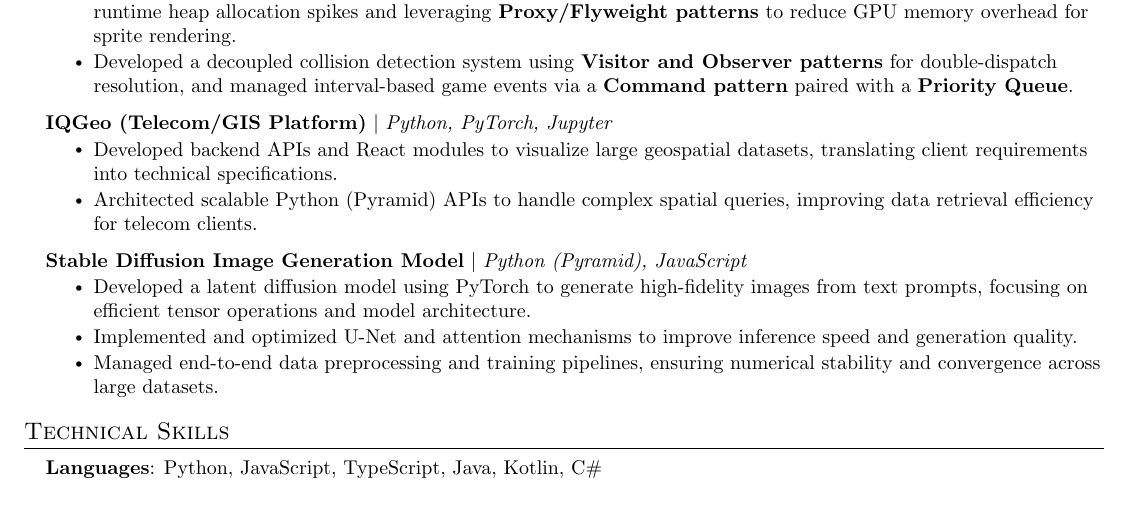
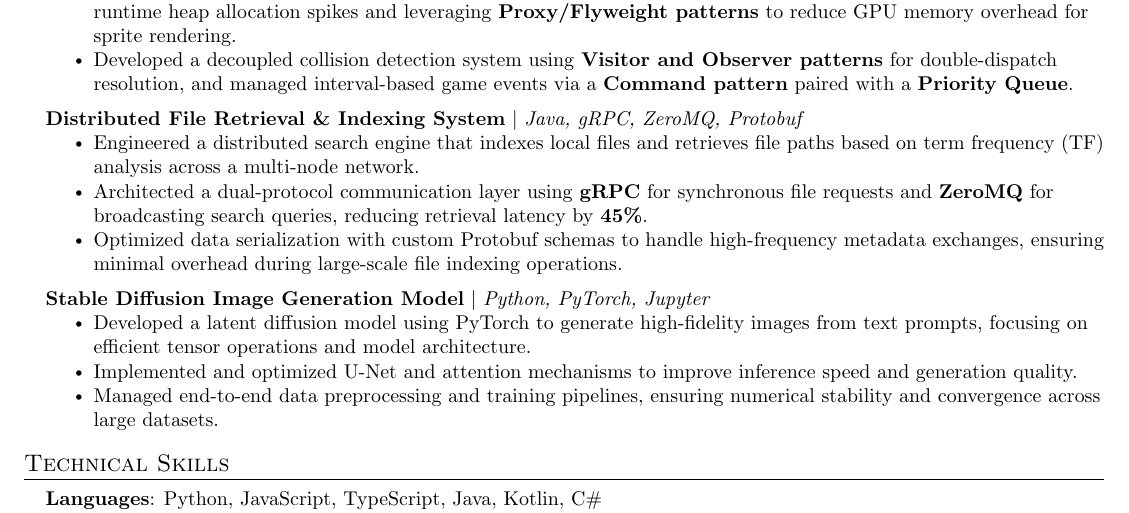
Before and after one commit to priths7/Resume, a LaTeX CV (resume.tex): part of the page, cut so that both start at the same text. Compiled offline with pdfLaTeX.

Commit message:
Resume Changes

```diff
--- a/resume.tex
+++ b/resume.tex
@@ -138,13 +138,14 @@
             \resumeItem{Developed a decoupled collision detection system using \textbf{Visitor and Observer patterns} for double-dispatch resolution, and managed interval-based game events via a \textbf{Command pattern} paired with a \textbf{Priority Queue}.}
           \resumeItemListEnd
       \resumeProjectHeading
-          {\textbf{IQGeo (Telecom/GIS Platform)} $|$ \emph{Python, PyTorch, Jupyter}}{}
+          {\textbf{Distributed File Retrieval \& Indexing System} $|$ \emph{Java, gRPC, ZeroMQ, Protobuf}}{}
           \resumeItemListStart
-            \resumeItem{Developed backend APIs and React modules to visualize large geospatial datasets, translating client requirements into technical specifications.}
-            \resumeItem{Architected scalable Python (Pyramid) APIs to handle complex spatial queries, improving data retrieval efficiency for telecom clients.}
-          \resumeItemListEnd
+            \resumeItem{Engineered a distributed search engine that indexes local files and retrieves file paths based on term frequency (TF) analysis across a multi-node network.}
+            \resumeItem{Architected a dual-protocol communication layer using \textbf{gRPC} for synchronous file requests and \textbf{ZeroMQ} for broadcasting search queries, reducing retrieval latency by \textbf{45\%}.}
+            \resumeItem{Optimized data serialization with custom Protobuf schemas to handle high-frequency metadata exchanges, ensuring minimal overhead during large-scale file indexing operations.}
+            \resumeItemListEnd
       \resumeProjectHeading
-          {\textbf{Stable Diffusion Image Generation Model} $|$ \emph{Python (Pyramid), JavaScript}}{}
+          {\textbf{Stable Diffusion Image Generation Model} $|$ \emph{Python, PyTorch, Jupyter}}{}
           \resumeItemListStart
             \resumeItem{Developed a latent diffusion model using PyTorch to generate high-fidelity images from text prompts, focusing on efficient tensor operations and model architecture.}
             \resumeItem{Implemented and optimized U-Net and attention mechanisms to improve inference speed and generation quality.}
```
Also changed, not shown: resume.pdf.
